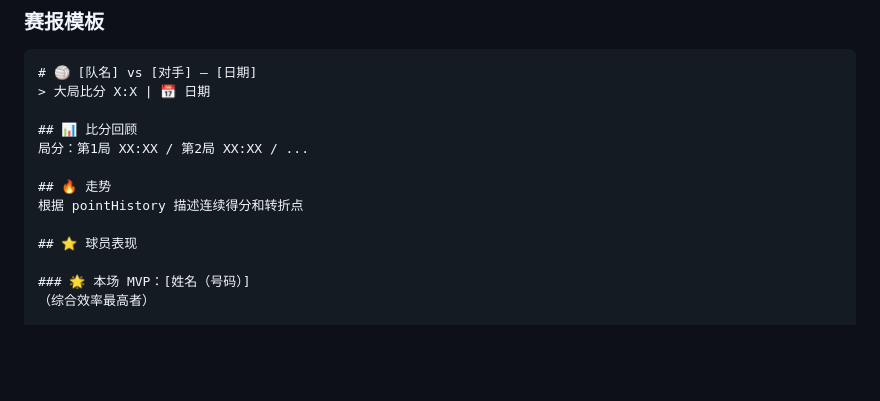
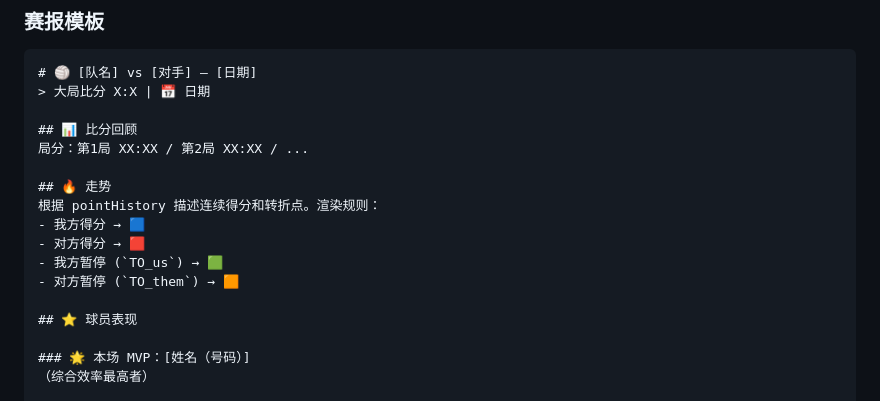
Before and after one commit to Mycnk12/cqupt-male-volleyball, a Markdown page: skills/volleyball-match-report.md, the part around the change. GitHub-like rendering; blank space fills up the shorter version.

Commit message:
赛报走势暂停标记：我方🟩对方🟧

```diff
--- a/skills/volleyball-match-report.md
+++ b/skills/volleyball-match-report.md
@@ -81,7 +81,11 @@ description: 排球球队管理系统：支持 GitHub 部署，从 roster.json +
 局分：第1局 XX:XX / 第2局 XX:XX / ...
 
 ## 🔥 走势
-根据 pointHistory 描述连续得分和转折点
+根据 pointHistory 描述连续得分和转折点。渲染规则：
+- 我方得分 → 🟦
+- 对方得分 → 🟥
+- 我方暂停 (`TO_us`) → 🟩
+- 对方暂停 (`TO_them`) → 🟧
 
 ## ⭐ 球员表现
 
```
Also changed, not shown: reports/2026-05-25-vs-测试.md (+2 -2 lines).
